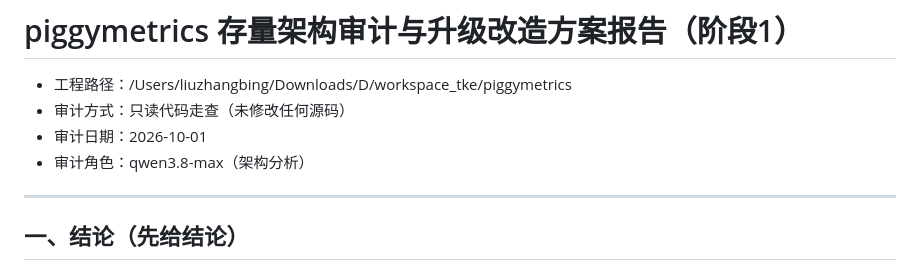
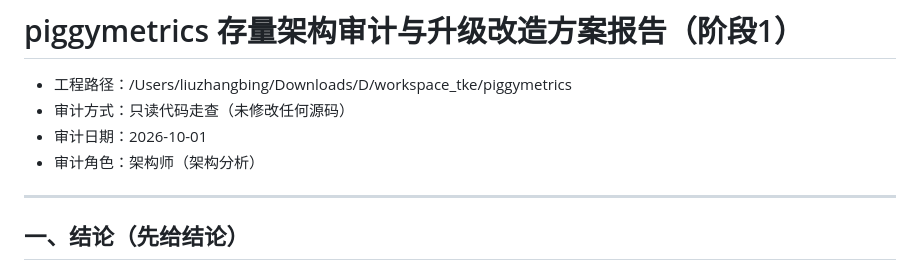
Before and after one commit to liuzhangbing-web/piggymetrics-refactored, a Markdown page: docs/阶段1-架构审计与升级方案报告.md, the part around the change. Rendered like a GitHub page.

Commit message:
添加文档说明

```diff
--- a/docs/阶段1-架构审计与升级方案报告.md
+++ b/docs/阶段1-架构审计与升级方案报告.md
@@ -3,7 +3,7 @@
 - 工程路径：/Users/liuzhangbing/Downloads/D/workspace_tke/piggymetrics
 - 审计方式：只读代码走查（未修改任何源码）
 - 审计日期：2026-10-01
-- 审计角色：qwen3.8-max（架构分析）
+- 审计角色：架构师（架构分析）
 
 ---
 
```
